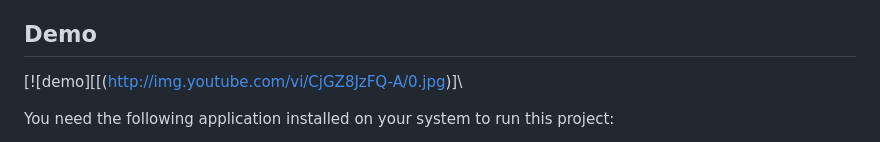
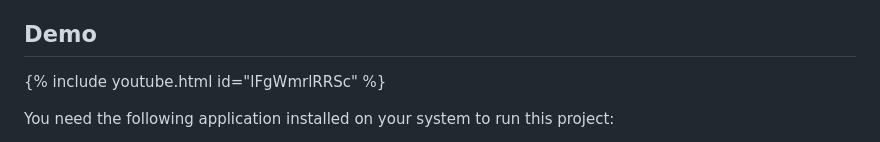
Before and after one commit to PratibhaAwasthi/Kitaabh, a Markdown page: README.md, the part around the change. Rendered like a GitHub page.

```diff
--- a/README.md
+++ b/README.md
@@ -63,7 +63,7 @@ Implementing a secure authentication system for user accounts
 
 ## Demo
 
-[![demo][[(http://img.youtube.com/vi/CjGZ8JzFQ-A/0.jpg)]\
+{% include youtube.html id="lFgWmrlRRSc" %}
 
 You need the following application installed on your system to run this project:
 
```
